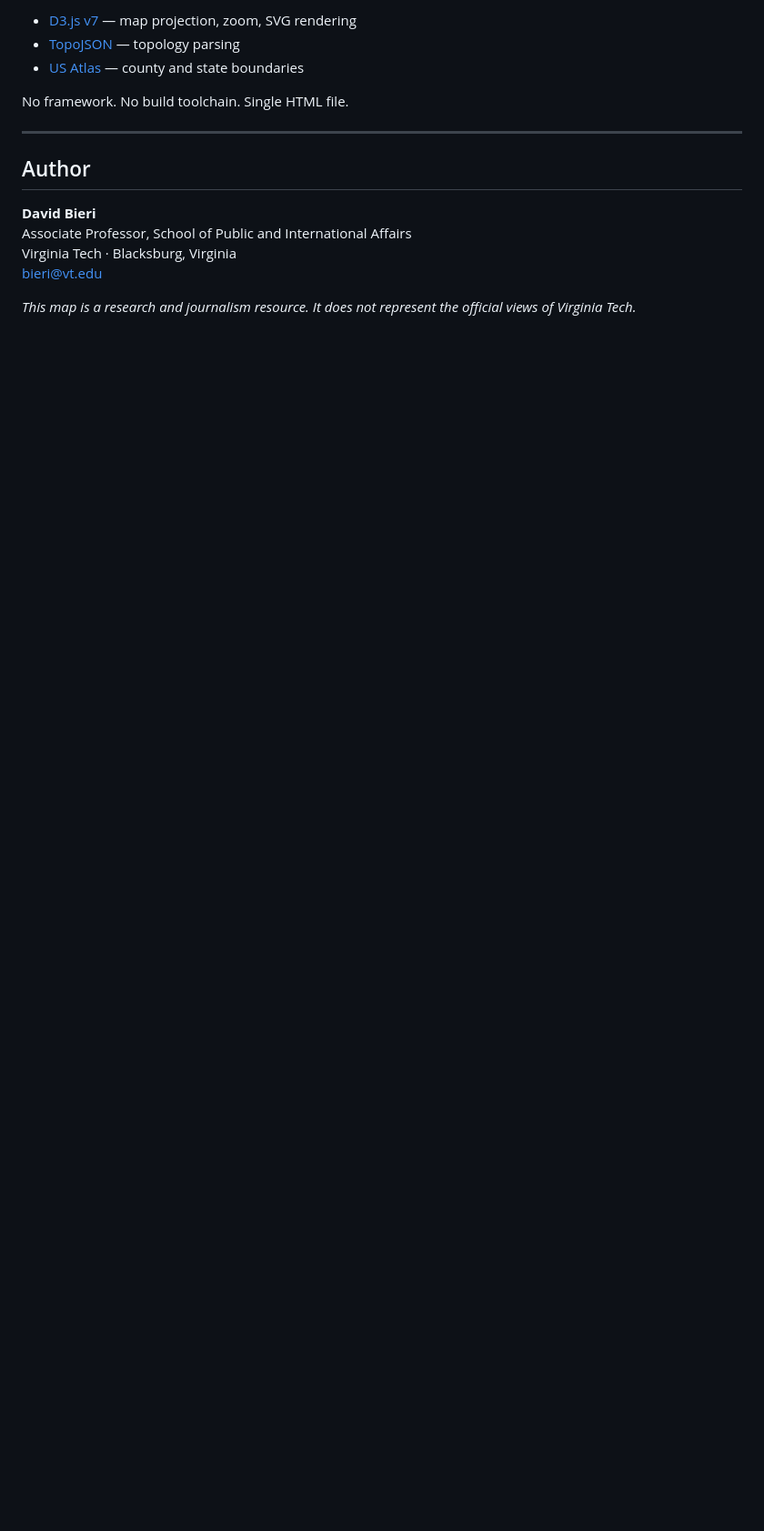
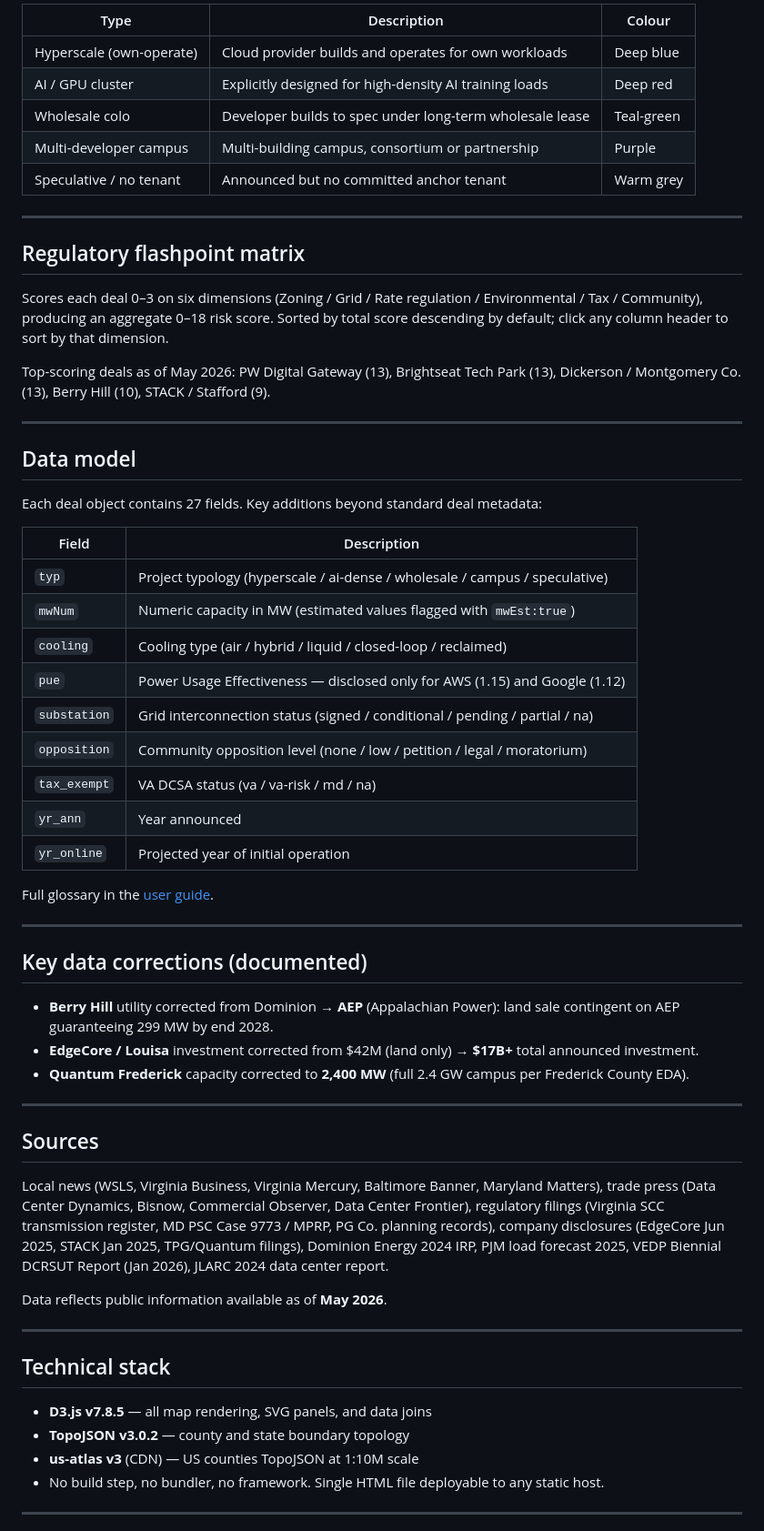
Before and after one commit to david-bieri/netzlast, a Markdown page: README.md, the part around one of its changes. Shown at 91% size. Drawn GitHub-style; blank space fills up the shorter version.

```diff
--- a/README.md
+++ b/README.md
@@ -61,17 +62,64 @@ Utility service territories are approximate county-level assignments. Many utili
 
-- [D3.js v7](https://d3js.org/) — map projection, zoom, SVG rendering
-- [TopoJSON](https://github.com/topojson/topojson) — topology parsing
-- [US Atlas](https://github.com/topojson/us-atlas) — county and state boundaries
-
-No framework. No build toolchain. Single HTML file.
+| Type | Description | Colour |
+|---|---|---|
+| Hyperscale (own-operate) | Cloud provider builds and operates for own workloads | Deep blue |
+| AI / GPU cluster | Explicitly designed for high-density AI training loads | Deep red |
+| Wholesale colo | Developer builds to spec under long-term wholesale lease | Teal-green |
+| Multi-developer campus | Multi-building campus, consortium or partnership | Purple |
+| Speculative / no tenant | Announced but no committed anchor tenant | Warm grey |
 
 ---
 
-## Author
+## Regulatory flashpoint matrix
 
-**David Bieri**
-Associate Professor, School of Public and International Affairs
-Virginia Tech · Blacksburg, Virginia
-[bieri@vt.edu](mailto:dbieri@vt.edu)
+Scores each deal 0–3 on six dimensions (Zoning / Grid / Rate regulation / Environmental / Tax / Community), producing an aggregate 0–18 risk score. Sorted by total score descending by default; click any column header to sort by that dimension.
 
-*This map is a research and journalism resource. It does not represent the official views of Virginia Tech.*
+Top-scoring deals as of May 2026: PW Digital Gateway (13), Brightseat Tech Park (13), Dickerson / Montgomery Co. (13), Berry Hill (10), STACK / Stafford (9).
+
+---
+
+## Data model
+
+Each deal object contains 27 fields. Key additions beyond standard deal metadata:
+
+| Field | Description |
+|---|---|
+| `typ` | Project typology (hyperscale / ai-dense / wholesale / campus / speculative) |
+| `mwNum` | Numeric capacity in MW (estimated values flagged with `mwEst:true`) |
+| `cooling` | Cooling type (air / hybrid / liquid / closed-loop / reclaimed) |
+| `pue` | Power Usage Effectiveness — disclosed only for AWS (1.15) and Google (1.12) |
+| `substation` | Grid interconnection status (signed / conditional / pending / partial / na) |
+| `opposition` | Community opposition level (none / low / petition / legal / moratorium) |
+| `tax_exempt` | VA DCSA status (va / va-risk / md / na) |
+| `yr_ann` | Year announced |
+| `yr_online` | Projected year of initial operation |
+
+Full glossary in the [user guide](https://david-bieri.github.io/netzlast/guide.html#glossary).
+
+---
+
+## Key data corrections (documented)
+
+- **Berry Hill** utility corrected from Dominion → **AEP** (Appalachian Power): land sale contingent on AEP guaranteeing 299 MW by end 2028.
+- **EdgeCore / Louisa** investment corrected from $42M (land only) → **$17B+** total announced investment.
+- **Quantum Frederick** capacity corrected to **2,400 MW** (full 2.4 GW campus per Frederick County EDA).
+
+---
+
+## Sources
+
+Local news (WSLS, Virginia Business, Virginia Mercury, Baltimore Banner, Maryland Matters), trade press (Data Center Dynamics, Bisnow, Commercial Observer, Data Center Frontier), regulatory filings (Virginia SCC transmission register, MD PSC Case 9773 / MPRP, PG Co. planning records), company disclosures (EdgeCore Jun 2025, STACK Jan 2025, TPG/Quantum filings), Dominion Energy 2024 IRP, PJM load forecast 2025, VEDP Biennial DCRSUT Report (Jan 2026), JLARC 2024 data center report.
+
+Data reflects public information available as of **May 2026**.
+
+---
+
+## Technical stack
+
+- **D3.js v7.8.5** — all map rendering, SVG panels, and data joins
+- **TopoJSON v3.0.2** — county and state boundary topology
+- **us-atlas v3** (CDN) — US counties TopoJSON at 1:10M scale
+- No build step, no bundler, no framework. Single HTML file deployable to any static host.
+
+---
+
```
Also changed, not shown: other parts of README.md (+57 -36 lines), MAINTENANCE.md (added, +261 -0 lines).
